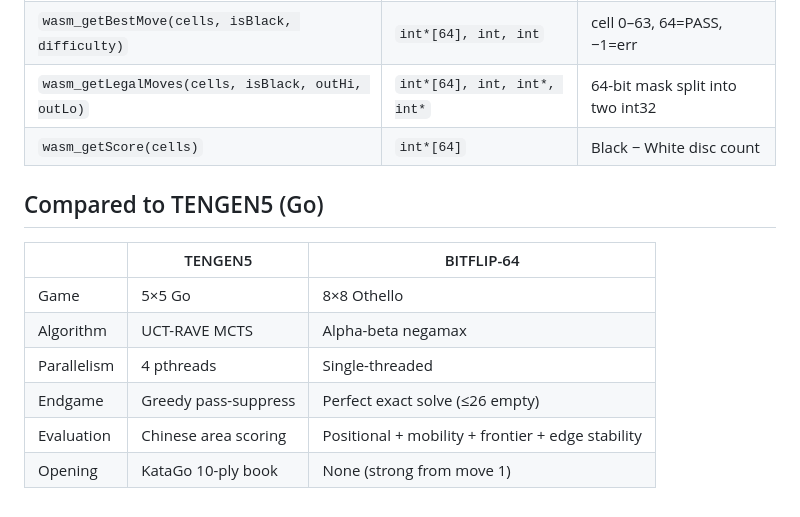
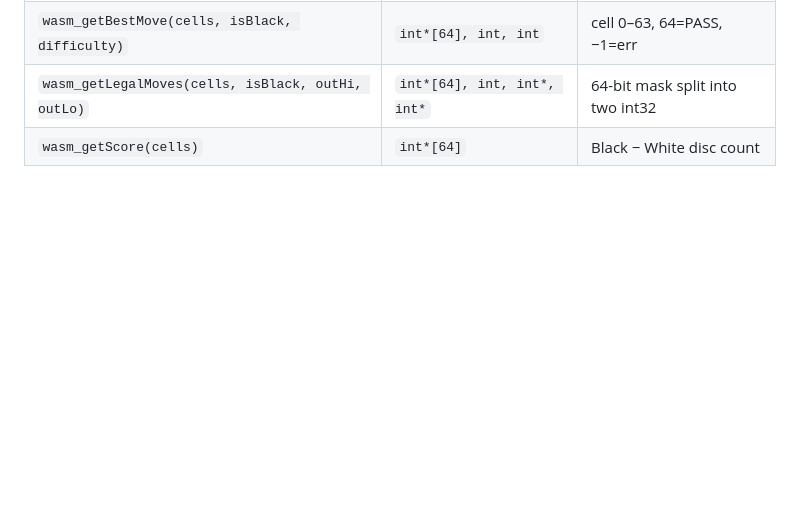
Before and after one commit to thodges314/BITFLIP64, a Markdown page: README.md, the part around the change. GitHub-like rendering; blank space fills up the shorter version.

Commit message:
removed tengen details

```diff
--- a/README.md
+++ b/README.md
@@ -119,14 +119,3 @@ Disc count weight ramps from 0 at 20 empty to 20 at 0 empty, bridging heuristic
 | `wasm_getBestMove(cells, isBlack, difficulty)` | `int*[64], int, int` | cell 0–63, 64=PASS, −1=err |
 | `wasm_getLegalMoves(cells, isBlack, outHi, outLo)` | `int*[64], int, int*, int*` | 64-bit mask split into two int32 |
 | `wasm_getScore(cells)` | `int*[64]` | Black − White disc count |
-
-## Compared to TENGEN5 (Go)
-
-| | TENGEN5 | BITFLIP-64 |
-|---|---|---|
-| Game | 5×5 Go | 8×8 Othello |
-| Algorithm | UCT-RAVE MCTS | Alpha-beta negamax |
-| Parallelism | 4 pthreads | Single-threaded |
-| Endgame | Greedy pass-suppress | Perfect exact solve (≤26 empty) |
-| Evaluation | Chinese area scoring | Positional + mobility + frontier + edge stability |
-| Opening | KataGo 10-ply book | None (strong from move 1) |
```
